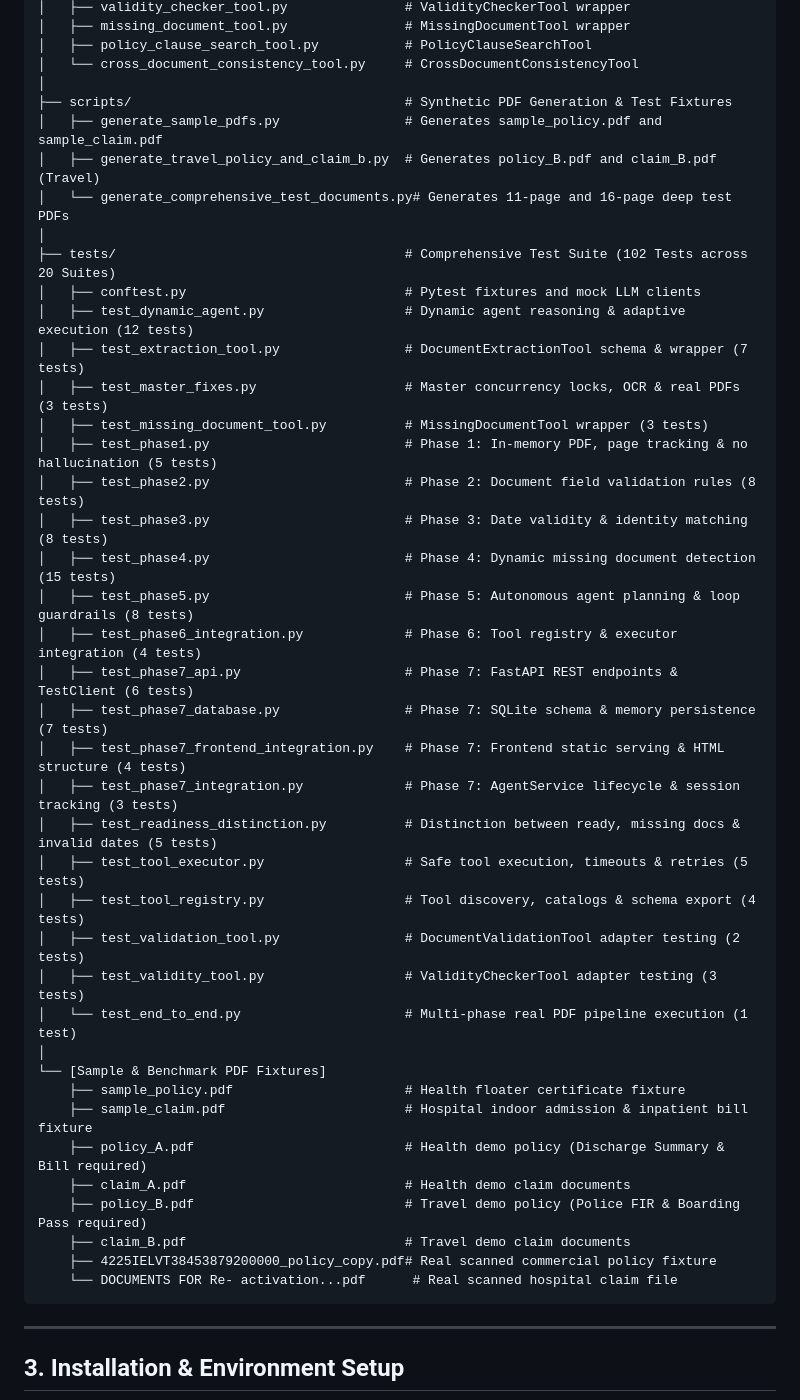
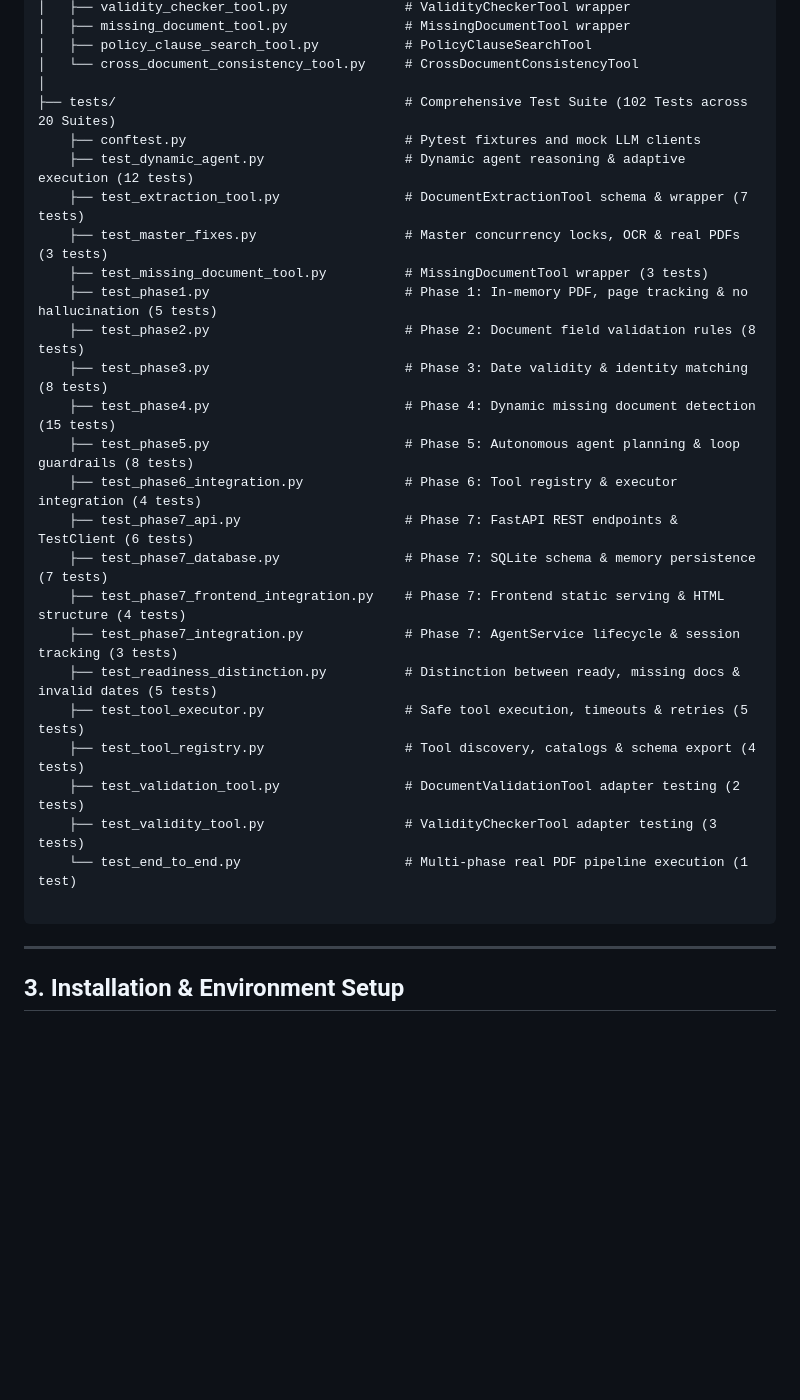
Before and after one commit to GandhiSmit06/InsureMate, a Markdown page: README.md, the part around the change. Drawn GitHub-style; blank space fills up the shorter version.

Commit message:
Remove synthetic PDF generation details from README
Removed synthetic PDF generation scripts and sample PDFs from the README, while retaining test suite details.

````diff
--- a/README.md
+++ b/README.md
@@ -122,43 +122,29 @@ InsureMate/
 │   ├── policy_clause_search_tool.py           # PolicyClauseSearchTool
 │   └── cross_document_consistency_tool.py     # CrossDocumentConsistencyTool
 │
-├── scripts/                                   # Synthetic PDF Generation & Test Fixtures
-│   ├── generate_sample_pdfs.py                # Generates sample_policy.pdf and sample_claim.pdf
-│   ├── generate_travel_policy_and_claim_b.py  # Generates policy_B.pdf and claim_B.pdf (Travel)
-│   └── generate_comprehensive_test_documents.py# Generates 11-page and 16-page deep test PDFs
-│
 ├── tests/                                     # Comprehensive Test Suite (102 Tests across 20 Suites)
-│   ├── conftest.py                            # Pytest fixtures and mock LLM clients
-│   ├── test_dynamic_agent.py                  # Dynamic agent reasoning & adaptive execution (12 tests)
-│   ├── test_extraction_tool.py                # DocumentExtractionTool schema & wrapper (7 tests)
-│   ├── test_master_fixes.py                   # Master concurrency locks, OCR & real PDFs (3 tests)
-│   ├── test_missing_document_tool.py          # MissingDocumentTool wrapper (3 tests)
-│   ├── test_phase1.py                         # Phase 1: In-memory PDF, page tracking & no hallucination (5 tests)
-│   ├── test_phase2.py                         # Phase 2: Document field validation rules (8 tests)
-│   ├── test_phase3.py                         # Phase 3: Date validity & identity matching (8 tests)
-│   ├── test_phase4.py                         # Phase 4: Dynamic missing document detection (15 tests)
-│   ├── test_phase5.py                         # Phase 5: Autonomous agent planning & loop guardrails (8 tests)
-│   ├── test_phase6_integration.py             # Phase 6: Tool registry & executor integration (4 tests)
-│   ├── test_phase7_api.py                     # Phase 7: FastAPI REST endpoints & TestClient (6 tests)
-│   ├── test_phase7_database.py                # Phase 7: SQLite schema & memory persistence (7 tests)
-│   ├── test_phase7_frontend_integration.py    # Phase 7: Frontend static serving & HTML structure (4 tests)
-│   ├── test_phase7_integration.py             # Phase 7: AgentService lifecycle & session tracking (3 tests)
-│   ├── test_readiness_distinction.py          # Distinction between ready, missing docs & invalid dates (5 tests)
-│   ├── test_tool_executor.py                  # Safe tool execution, timeouts & retries (5 tests)
-│   ├── test_tool_registry.py                  # Tool discovery, catalogs & schema export (4 tests)
-│   ├── test_validation_tool.py                # DocumentValidationTool adapter testing (2 tests)
-│   ├── test_validity_tool.py                  # ValidityCheckerTool adapter testing (3 tests)
-│   └── test_end_to_end.py                     # Multi-phase real PDF pipeline execution (1 test)
-│
-└── [Sample & Benchmark PDF Fixtures]
-    ├── sample_policy.pdf                      # Health floater certificate fixture
-    ├── sample_claim.pdf                       # Hospital indoor admission & inpatient bill fixture
-    ├── policy_A.pdf                           # Health demo policy (Discharge Summary & Bill required)
-    ├── claim_A.pdf                            # Health demo claim documents
-    ├── policy_B.pdf                           # Travel demo policy (Police FIR & Boarding Pass required)
-    ├── claim_B.pdf                            # Travel demo claim documents
-    ├── 4225IELVT38453879200000_policy_copy.pdf# Real scanned commercial policy fixture
-    └── DOCUMENTS FOR Re- activation...pdf      # Real scanned hospital claim file
+    ├── conftest.py                            # Pytest fixtures and mock LLM clients
+    ├── test_dynamic_agent.py                  # Dynamic agent reasoning & adaptive execution (12 tests)
+    ├── test_extraction_tool.py                # DocumentExtractionTool schema & wrapper (7 tests)
+    ├── test_master_fixes.py                   # Master concurrency locks, OCR & real PDFs (3 tests)
+    ├── test_missing_document_tool.py          # MissingDocumentTool wrapper (3 tests)
+    ├── test_phase1.py                         # Phase 1: In-memory PDF, page tracking & no hallucination (5 tests)
+    ├── test_phase2.py                         # Phase 2: Document field validation rules (8 tests)
+    ├── test_phase3.py                         # Phase 3: Date validity & identity matching (8 tests)
+    ├── test_phase4.py                         # Phase 4: Dynamic missing document detection (15 tests)
+    ├── test_phase5.py                         # Phase 5: Autonomous agent planning & loop guardrails (8 tests)
+    ├── test_phase6_integration.py             # Phase 6: Tool registry & executor integration (4 tests)
+    ├── test_phase7_api.py                     # Phase 7: FastAPI REST endpoints & TestClient (6 tests)
+    ├── test_phase7_database.py                # Phase 7: SQLite schema & memory persistence (7 tests)
+    ├── test_phase7_frontend_integration.py    # Phase 7: Frontend static serving & HTML structure (4 tests)
+    ├── test_phase7_integration.py             # Phase 7: AgentService lifecycle & session tracking (3 tests)
+    ├── test_readiness_distinction.py          # Distinction between ready, missing docs & invalid dates (5 tests)
+    ├── test_tool_executor.py                  # Safe tool execution, timeouts & retries (5 tests)
+    ├── test_tool_registry.py                  # Tool discovery, catalogs & schema export (4 tests)
+    ├── test_validation_tool.py                # DocumentValidationTool adapter testing (2 tests)
+    ├── test_validity_tool.py                  # ValidityCheckerTool adapter testing (3 tests)
+    └── test_end_to_end.py                     # Multi-phase real PDF pipeline execution (1 test)
+
 ```
 
 ---
````
